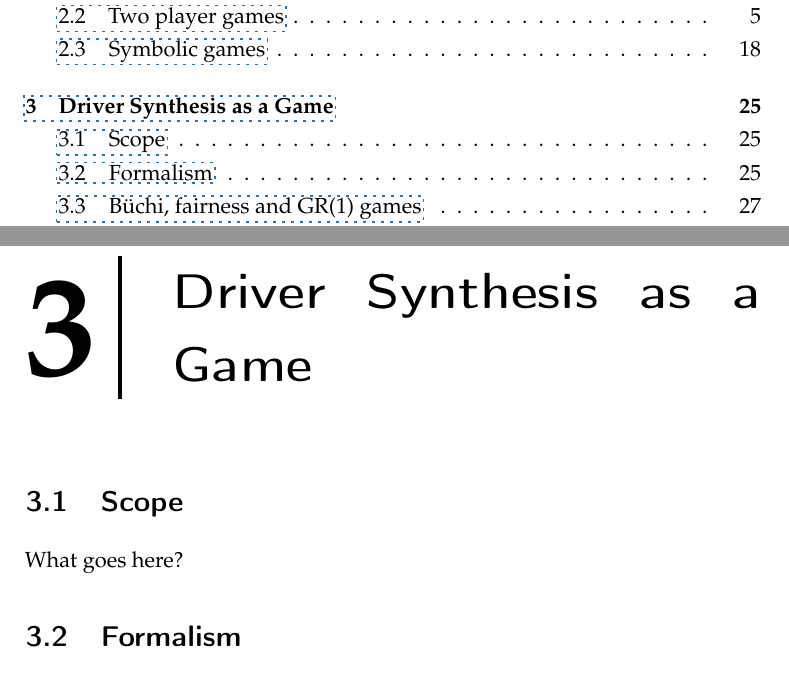
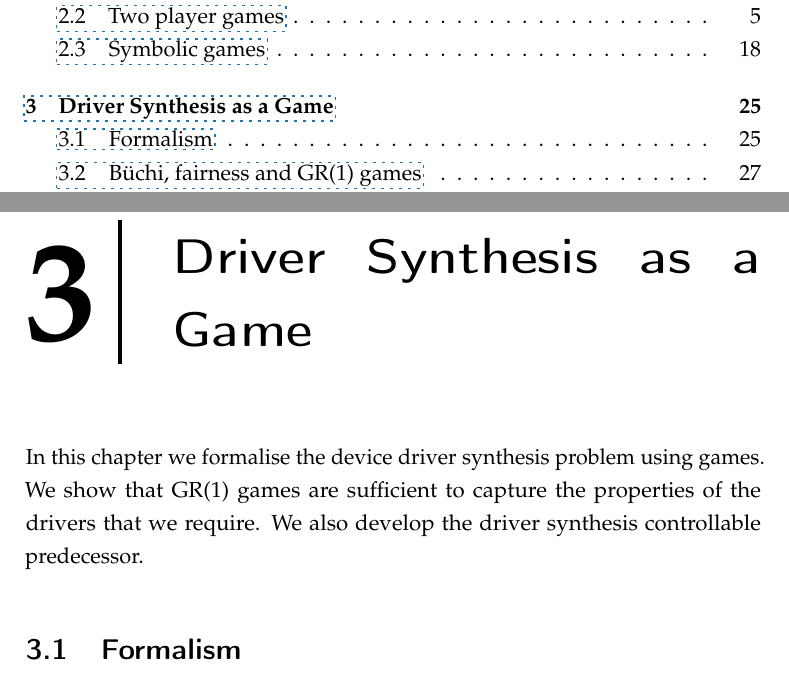
Before and after one commit to termite2/adam-thesis, a LaTeX thesis (thesis.tex, which reads game.tex): two parts of pages 5 and 35 of 91, joined at a grey line, cut so that both start at the same text. Compiled offline with pdfLaTeX.

Commit message:
game formalism scope

```diff
--- a/game.tex
+++ b/game.tex
@@ -1,7 +1,6 @@
 \chapter{Driver Synthesis as a Game}
 
-\section{Scope}
-What goes here?
+In this chapter we formalise the device driver synthesis problem using games. We show that GR(1) games are sufficient to capture the properties of the drivers that we require. We also develop the driver synthesis controllable predecessor.
 
 \section{Formalism}
 
```
